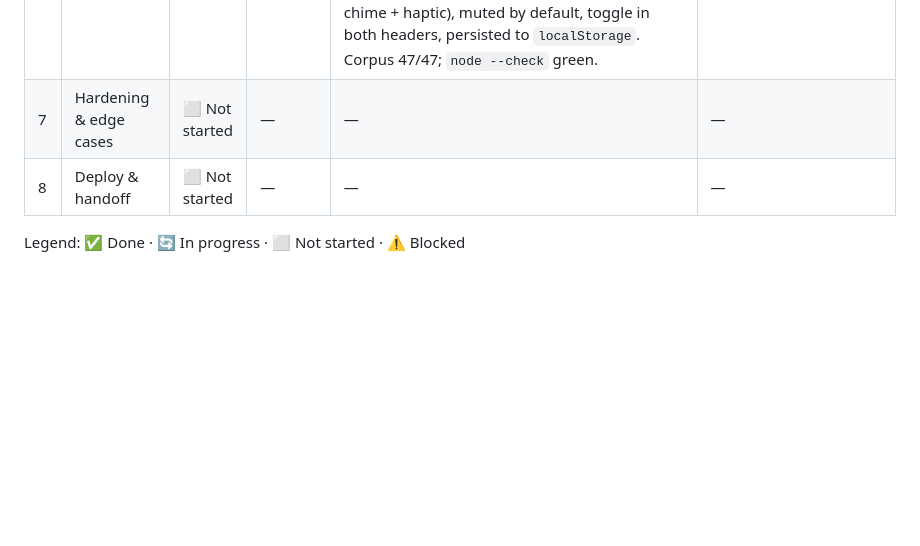
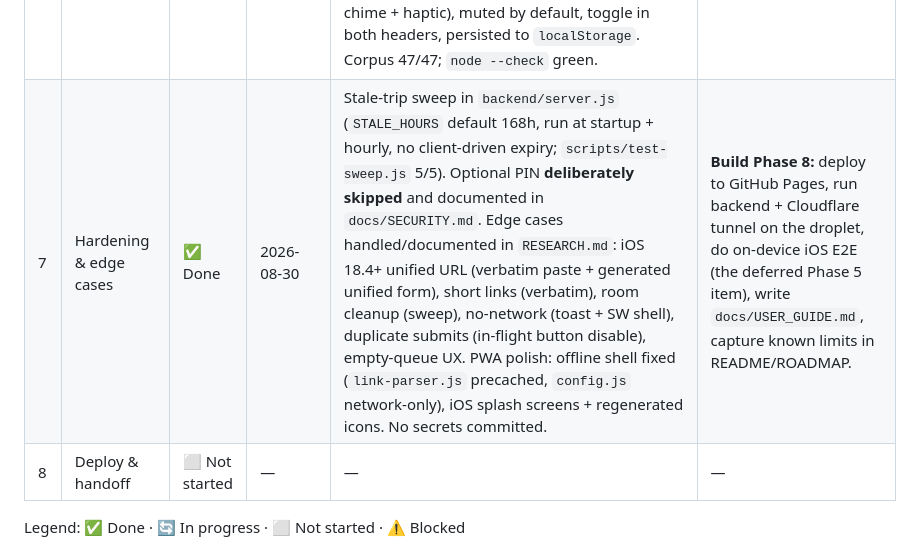
Before and after one commit to automated-freak/roadtrip-route-relay, a Markdown page: docs/PLAN.md, the part around one of its changes. Rendered like a GitHub page; blank space fills up the shorter version.

```diff
--- a/docs/PLAN.md
+++ b/docs/PLAN.md
@@ -37,7 +37,7 @@ new session.
 | 4 | Route submission & parsing | ✅ Done | 2026-08-30 | Added `link-parser.js` (browser+Node UMD, zero deps): classifies pasted links as Google/Apple/unknown, validates https + known maps hosts (rejects `javascript:`/`data:`/`http:`/other schemes), stores short links (`maps.app.goo.gl`/`goo.gl/maps`) verbatim, and generates canonical deep links for typed destinations (Apple unified `directions?destination=…` default per §7; Google `dir/?api=1` or `search/?api=1` for near-me). `app.js` `submitRoute()` now uses the parser; `guessProvider()` removed. Corpus run via `scripts/test-link-parser.js` (22/22); backend POST verified e2e via curl. | **Build Phase 5:** real one-tap handoff in `navigate()` — `window.location.href = normalizedUrl(route)`; append `dir_action=navigate` (Google) / `start=3` (Apple) only to non-short links; never mangle short links (re-derive from `route.url`). Typed routes now carry a real `url` (Apple) so navigation already has something to open. |
 | 5 | Driver queue & one-tap handoff | ✅ Done | 2026-08-30 | `navigate()` now opens the real deep link (`window.location.href = normalizedUrl`). `link-parser.js` adds `normalizeForNavigation()` — Google `dir_action=navigate`, Apple `start=3`, never mangles short links (re-derived from `route.url` host). Safe-open guard + no-maps-app fallback hint, wake lock, active highlight, done/clear all wired. Corpus 33/33, `node --check` green. On-device iOS Safari E2E deferred to Phase 8 (no iOS device/simulator on droplet). | **Build Phase 6:** multistop itinerary — combine an ordered selection into one Google `waypoints=A|B` / Apple repeated `waypoint=` URL; reuse the `kind` field; add optional non-intrusive new-route notification. |
 | 6 | Multistop & trip polish | ✅ Done | 2026-08-30 | Added `link-parser.js` `placeToken()` (extract the destination/query token from a maps URL; `''` for short links/unknown hosts) and `buildItinerary(provider, tokens)` — Google `waypoints=A\|B\|C` (pipe-separated) / Apple repeated `waypoint=`; last token = destination, preceding = waypoints. Driver view gains a **Start trip** button that builds + launches one combined itinerary from all pending stops in their reorderable order (reuses `moveRoute`/`sort_order` + the one-tap `normalizeForNavigation` handoff; Apple default per §7) and a **destination-vs-waypoint chip** on each card (the `kind` field). Optional **new-route notification** (badge + toast + soft chime + haptic), muted by default, toggle in both headers, persisted to `localStorage`. Corpus 47/47; `node --check` green. | **Build Phase 7:** hardening — stale-trip sweep, optional PIN, iOS 18.4 unified-URL edge cases, offline shell + PWA polish. |
-| 7 | Hardening & edge cases | ⬜ Not started | — | — | — |
+| 7 | Hardening & edge cases | ✅ Done | 2026-08-30 | Stale-trip sweep in `backend/server.js` (`STALE_HOURS` default 168h, run at startup + hourly, no client-driven expiry; `scripts/test-sweep.js` 5/5). Optional PIN **deliberately skipped** and documented in `docs/SECURITY.md`. Edge cases handled/documented in `RESEARCH.md`: iOS 18.4+ unified URL (verbatim paste + generated unified form), short links (verbatim), room cleanup (sweep), no-network (toast + SW shell), duplicate submits (in-flight button disable), empty-queue UX. PWA polish: offline shell fixed (`link-parser.js` precached, `config.js` network-only), iOS splash screens + regenerated icons. No secrets committed. | **Build Phase 8:** deploy to GitHub Pages, run backend + Cloudflare tunnel on the droplet, do on-device iOS E2E (the deferred Phase 5 item), write `docs/USER_GUIDE.md`, capture known limits in README/ROADMAP. |
 | 8 | Deploy & handoff | ⬜ Not started | — | — | — |
 
 Legend: ✅ Done · 🔄 In progress · ⬜ Not started · ⚠️ Blocked
```
Also changed, not shown: other parts of docs/PLAN.md (+4 -4 lines), README.md (+5 -6 lines).
